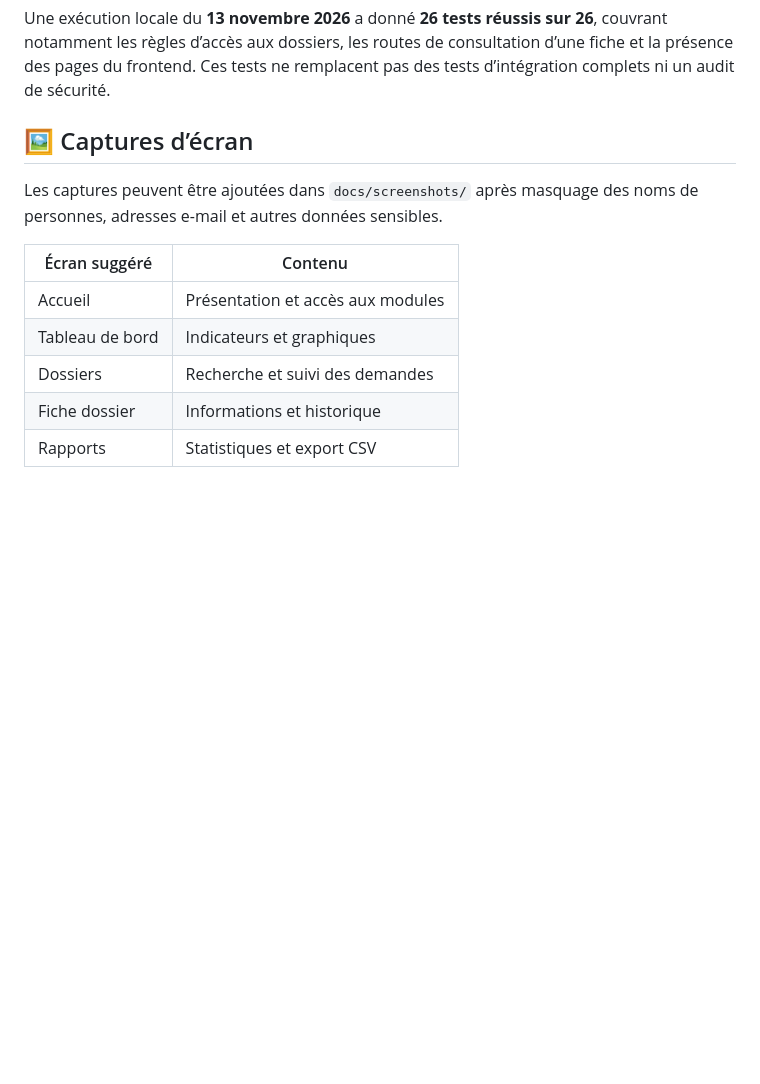
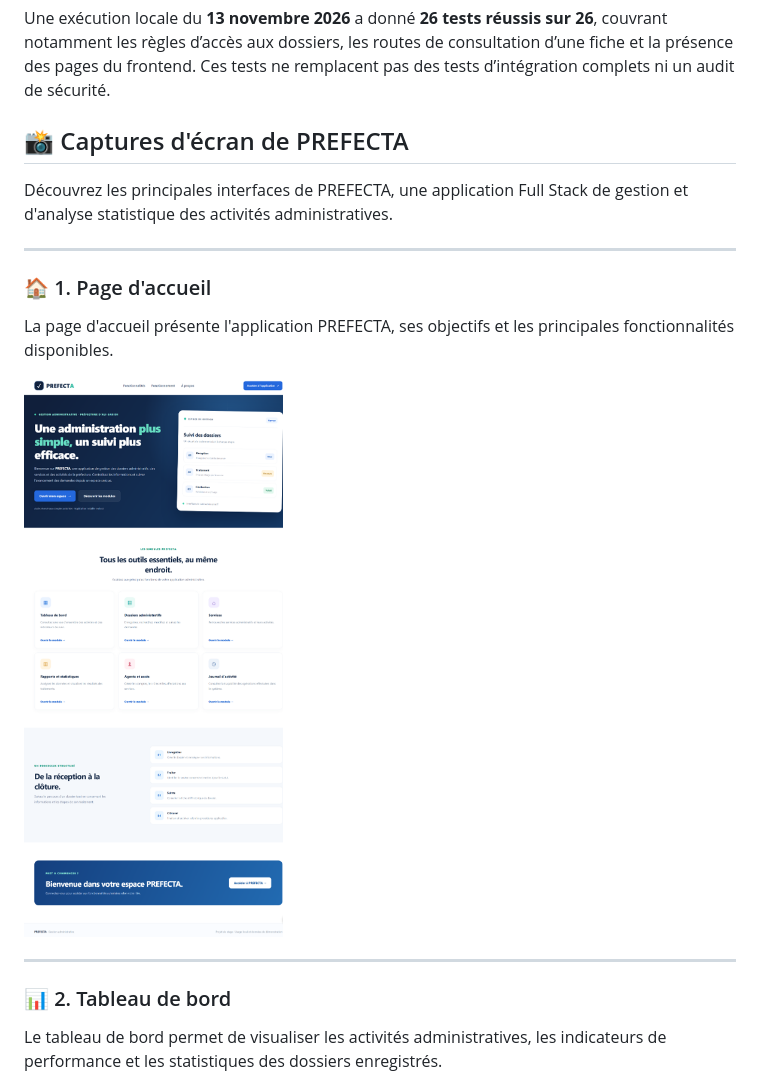
Before and after one commit to hamdaahmedsaid1-wq/PREFECTA, a Markdown page: README.md, the part around one of its changes. Drawn GitHub-style; pictures changed too: docs/screenshots/accueil.png (added); blank space fills up the shorter version.

```diff
--- a/README.md
+++ b/README.md
@@ -235,14 +235,21 @@ npm test
 
 Une exécution locale du **13 novembre 2026** a donné **26 tests réussis sur 26**, couvrant notamment les règles d’accès aux dossiers, les routes de consultation d’une fiche et la présence des pages du frontend. Ces tests ne remplacent pas des tests d’intégration complets ni un audit de sécurité.
 
-## 🖼️ Captures d’écran
+## 📸 Captures d'écran de PREFECTA
 
-Les captures peuvent être ajoutées dans `docs/screenshots/` après masquage des noms de personnes, adresses e-mail et autres données sensibles.
+Découvrez les principales interfaces de PREFECTA, une application Full Stack de gestion et d'analyse statistique des activités administratives.
 
-| Écran suggéré | Contenu |
-| --- | --- |
-| Accueil | Présentation et accès aux modules |
-| Tableau de bord | Indicateurs et graphiques |
-| Dossiers | Recherche et suivi des demandes |
-| Fiche dossier | Informations et historique |
-| Rapports | Statistiques et export CSV |
+---
+
+### 🏠 1. Page d'accueil
+
+La page d'accueil présente l'application PREFECTA, ses objectifs et les principales fonctionnalités disponibles.
+
+![Page d'accueil PREFECTA](docs/screenshots/accueil.png)
+
+---
+
+### 📊 2. Tableau de bord
+
+Le tableau de bord permet de visualiser les activités administratives, les indicateurs de performance et les statistiques des dossiers enregistrés.
+
```
Also changed, not shown: other parts of README.md (+27 -0 lines), docs/screenshots/dossier-detail.png (added), docs/screenshots/dossiers.png (added), docs/screenshots/rapports.png (added), docs/screenshots/tableau-de-bord.png (added).
